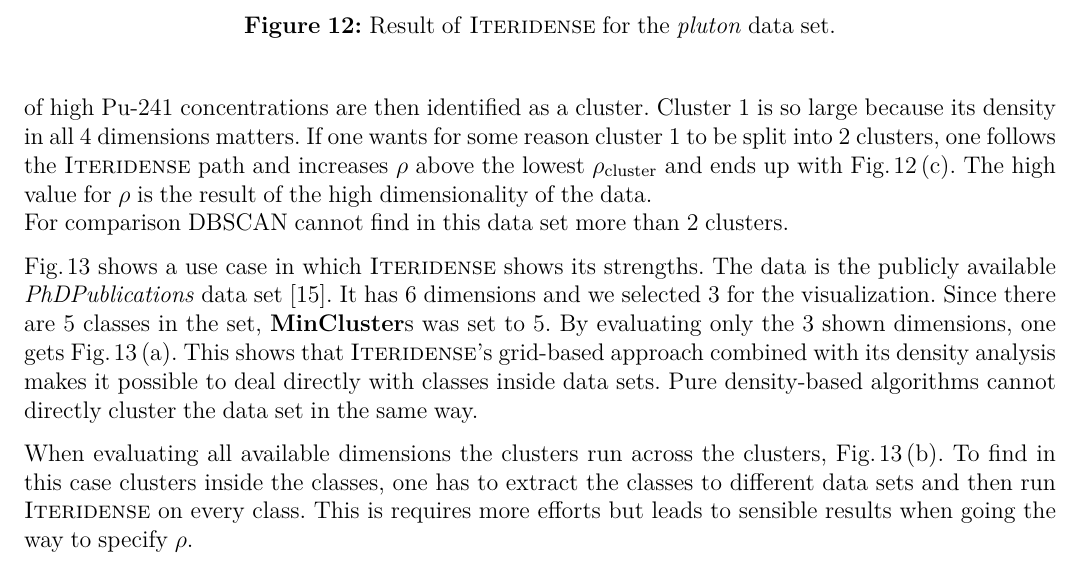
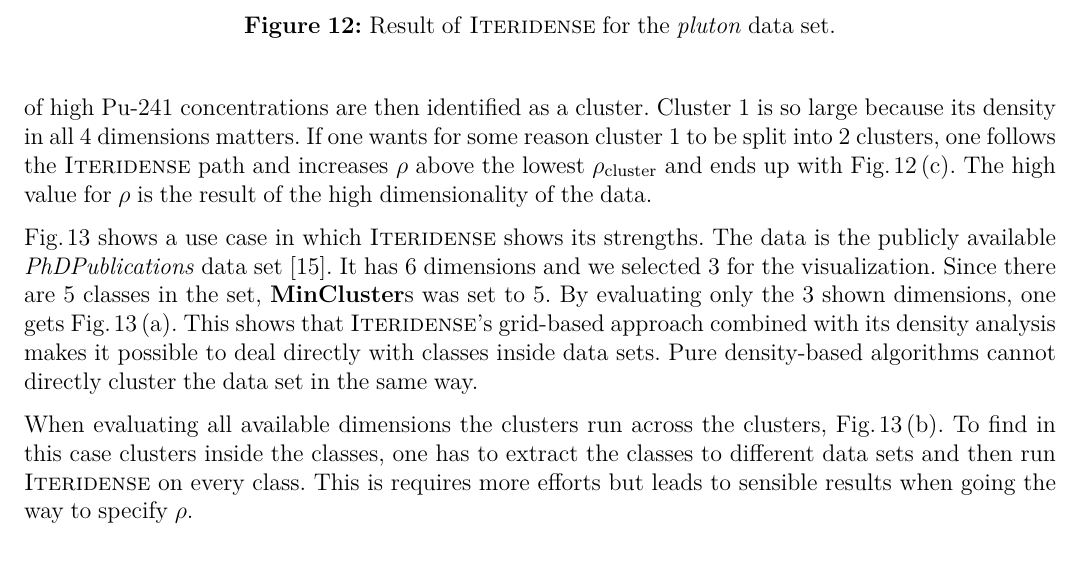
Before and after one commit to donovaly/Iteridense-package, a LaTeX paper (docs/Iteridense-clustering.tex): part of page 12 of 14, cut so that both start at the same text. Compiled offline with pdfLaTeX; the source files are stored in an older character set and shown here as Unicode.

Commit message:
correct a statement about DBSCAN

```diff
--- a/docs/Iteridense-clustering.tex
+++ b/docs/Iteridense-clustering.tex
@@ -677,8 +677,7 @@ matters. If one wants for some reason cluster~1 to be split into
 2~clusters, one follows the \noun{Iteridense} path and increases
 $\rho$ above the lowest $\rho_{\mathrm{cluster}}$ and ends up with
 \ref{fig:Iteridense-Pluton}\,(c). The high value for $\rho$ is
-the result of the high dimensionality of the data.\\
-For comparison DBSCAN cannot find in this data set more than 2~clusters.
+the result of the high dimensionality of the data.
 
 \ref{fig:Result-Iteridense-PhD} shows a use case in which \noun{Iteridense}
 shows its strengths. The data is the publicly available \emph{PhDPublications}
```
Also changed, not shown: docs/Iteridense-clustering.pdf, 2 other files.
